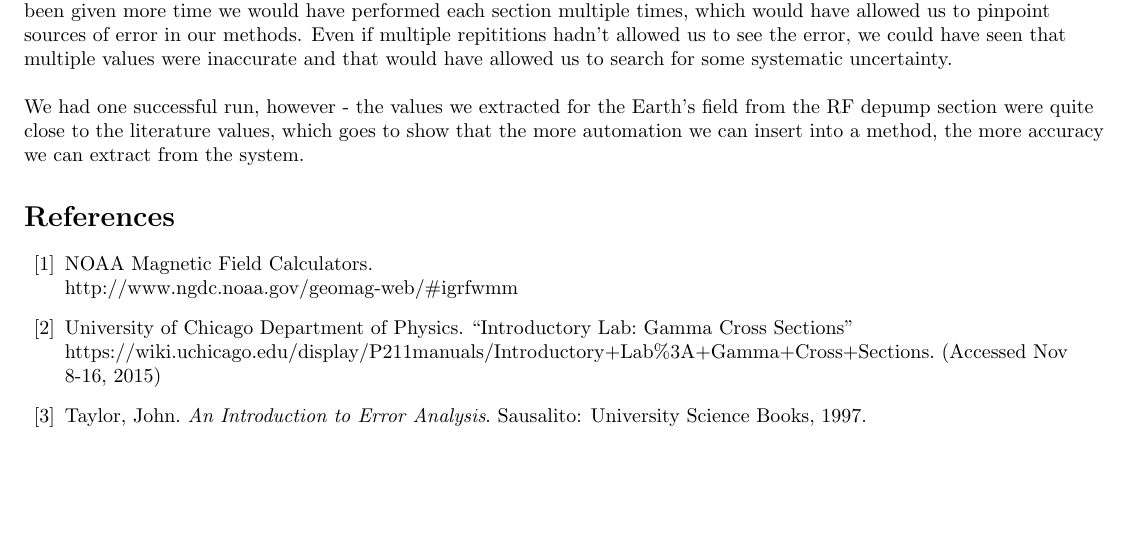
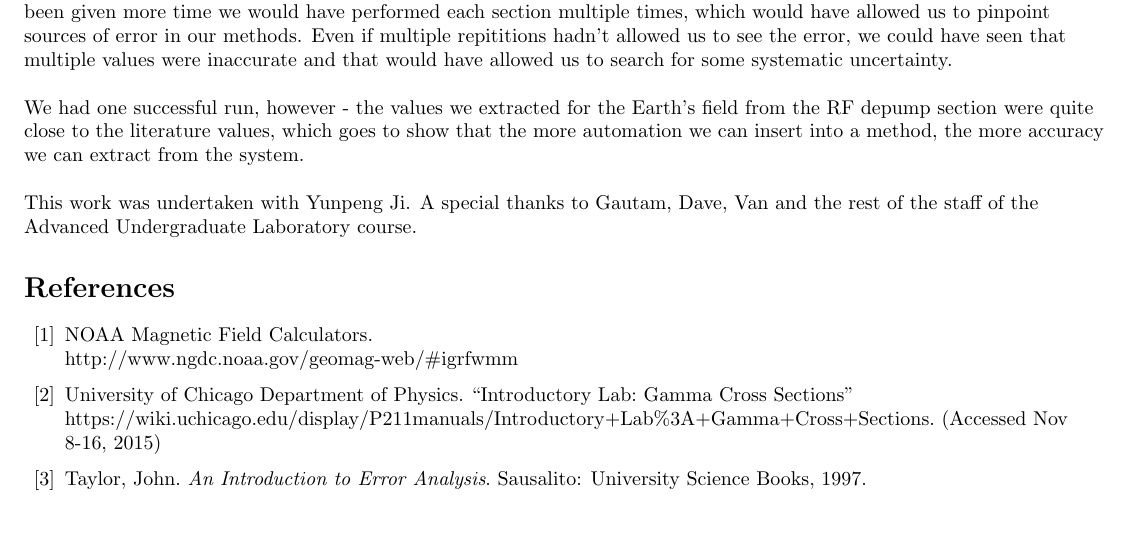
Before and after one commit to bzcheeseman/phys211, a LaTeX paper (Optical_Pumping/report/report.tex): part of page 10 of 10, cut so that both start at the same text. Compiled offline with pdfLaTeX.

Commit message:
extra conclusion paragraph

```diff
--- a/Optical_Pumping/report/report.tex
+++ b/Optical_Pumping/report/report.tex
@@ -275,6 +275,10 @@
   \hspace{.25cm}
 
   We had one successful run, however - the values we extracted for the Earth's field from the RF depump section were quite close to the literature values, which goes to show that the more automation we can insert into a method, the more accuracy we can extract from the system.
+
+  \hspace{.25cm}
+
+  This work was undertaken with Yunpeng Ji.  A special thanks to Gautam, Dave, Van and the rest of the staff of the Advanced Undergraduate Laboratory course.
 \begin{thebibliography}{10}
   \bibitem{NOAA}
     NOAA Magnetic Field Calculators. \\ http://www.ngdc.noaa.gov/geomag-web/\#igrfwmm
```
Also changed, not shown: Optical_Pumping/report/report.pdf.
